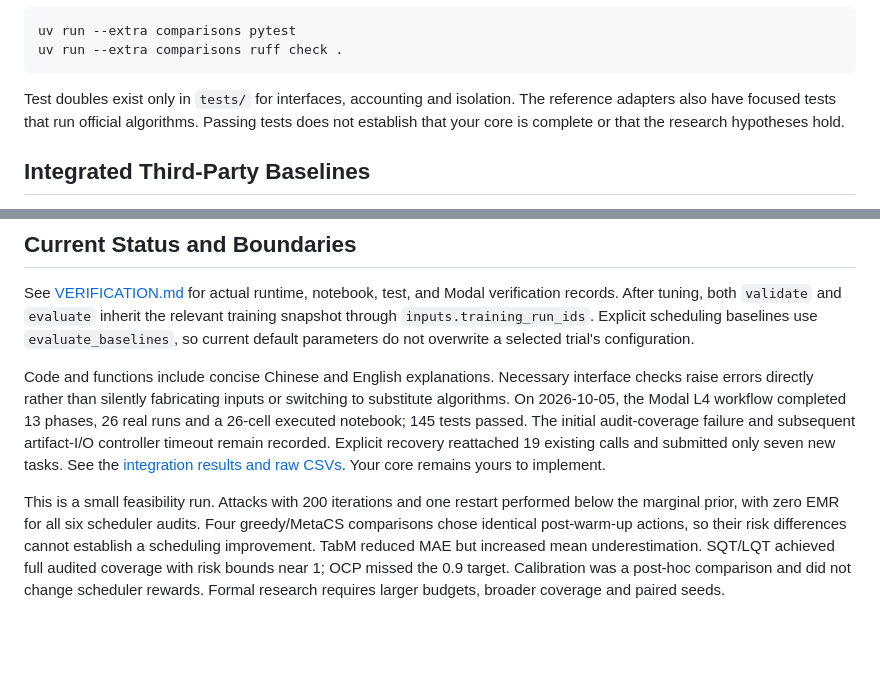
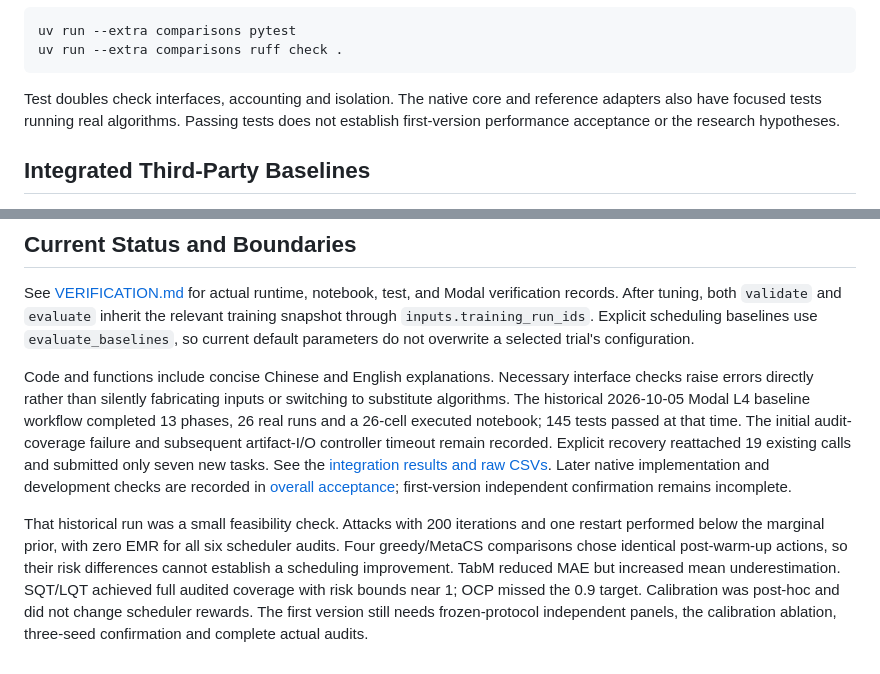
Before and after one commit to Oktinner0320/RL_project, a Markdown page: README.en.md, 2 parts joined by grey strips. Rendered like a GitHub page; blank space fills up the shorter version.

````diff
--- a/README.en.md
+++ b/README.en.md
@@ -30,7 +41,7 @@ uv run --extra comparisons pytest
 uv run --extra comparisons ruff check .
 ```
 
-Test doubles exist only in `tests/` for interfaces, accounting and isolation. The reference adapters also have focused tests that run official algorithms. Passing tests does not establish that your core is complete or that the research hypotheses hold.
+Test doubles check interfaces, accounting and isolation. The native core and reference adapters also have focused tests running real algorithms. Passing tests does not establish first-version performance acceptance or the research hypotheses.
 
 ## Integrated Third-Party Baselines
 
@@ -108,6 +119,6 @@ The initial cloud budget is an experiment-planning target, not a hard Modal bill
 
 See [VERIFICATION.md](docs/VERIFICATION.md) for actual runtime, notebook, test, and Modal verification records. After tuning, both `validate` and `evaluate` inherit the relevant training snapshot through `inputs.training_run_ids`. Explicit scheduling baselines use `evaluate_baselines`, so current default parameters do not overwrite a selected trial's configuration.
 
-Code and functions include concise Chinese and English explanations. Necessary interface checks raise errors directly rather than silently fabricating inputs or switching to substitute algorithms. On 2026-10-05, the Modal L4 workflow completed 13 phases, 26 real runs and a 26-cell executed notebook; 145 tests passed. The initial audit-coverage failure and subsequent artifact-I/O controller timeout remain recorded. Explicit recovery reattached 19 existing calls and submitted only seven new tasks. See the [integration results and raw CSVs](docs/BASELINE_INTEGRATION_RESULTS.md). Your core remains yours to implement.
+Code and functions include concise Chinese and English explanations. Necessary interface checks raise errors directly rather than silently fabricating inputs or switching to substitute algorithms. The historical 2026-10-05 Modal L4 baseline workflow completed 13 phases, 26 real runs and a 26-cell executed notebook; 145 tests passed at that time. The initial audit-coverage failure and subsequent artifact-I/O controller timeout remain recorded. Explicit recovery reattached 19 existing calls and submitted only seven new tasks. See the [integration results and raw CSVs](docs/BASELINE_INTEGRATION_RESULTS.md). Later native implementation and development checks are recorded in [overall acceptance](docs/NATIVE_OVERALL_ACCEPTANCE.md); first-version independent confirmation remains incomplete.
 
-This is a small feasibility run. Attacks with 200 iterations and one restart performed below the marginal prior, with zero EMR for all six scheduler audits. Four greedy/MetaCS comparisons chose identical post-warm-up actions, so their risk differences cannot establish a scheduling improvement. TabM reduced MAE but increased mean underestimation. SQT/LQT achieved full audited coverage with risk bounds near 1; OCP missed the 0.9 target. Calibration was a post-hoc comparison and did not change scheduler rewards. Formal research requires larger budgets, broader coverage and paired seeds.
+That historical run was a small feasibility check. Attacks with 200 iterations and one restart performed below the marginal prior, with zero EMR for all six scheduler audits. Four greedy/MetaCS comparisons chose identical post-warm-up actions, so their risk differences cannot establish a scheduling improvement. TabM reduced MAE but increased mean underestimation. SQT/LQT achieved full audited coverage with risk bounds near 1; OCP missed the 0.9 target. Calibration was post-hoc and did not change scheduler rewards. The first version still needs frozen-protocol independent panels, the calibration ablation, three-seed confirmation and complete actual audits.
````
Also changed, not shown: other parts of README.en.md (+17 -6 lines), README.md (+20 -9 lines).
